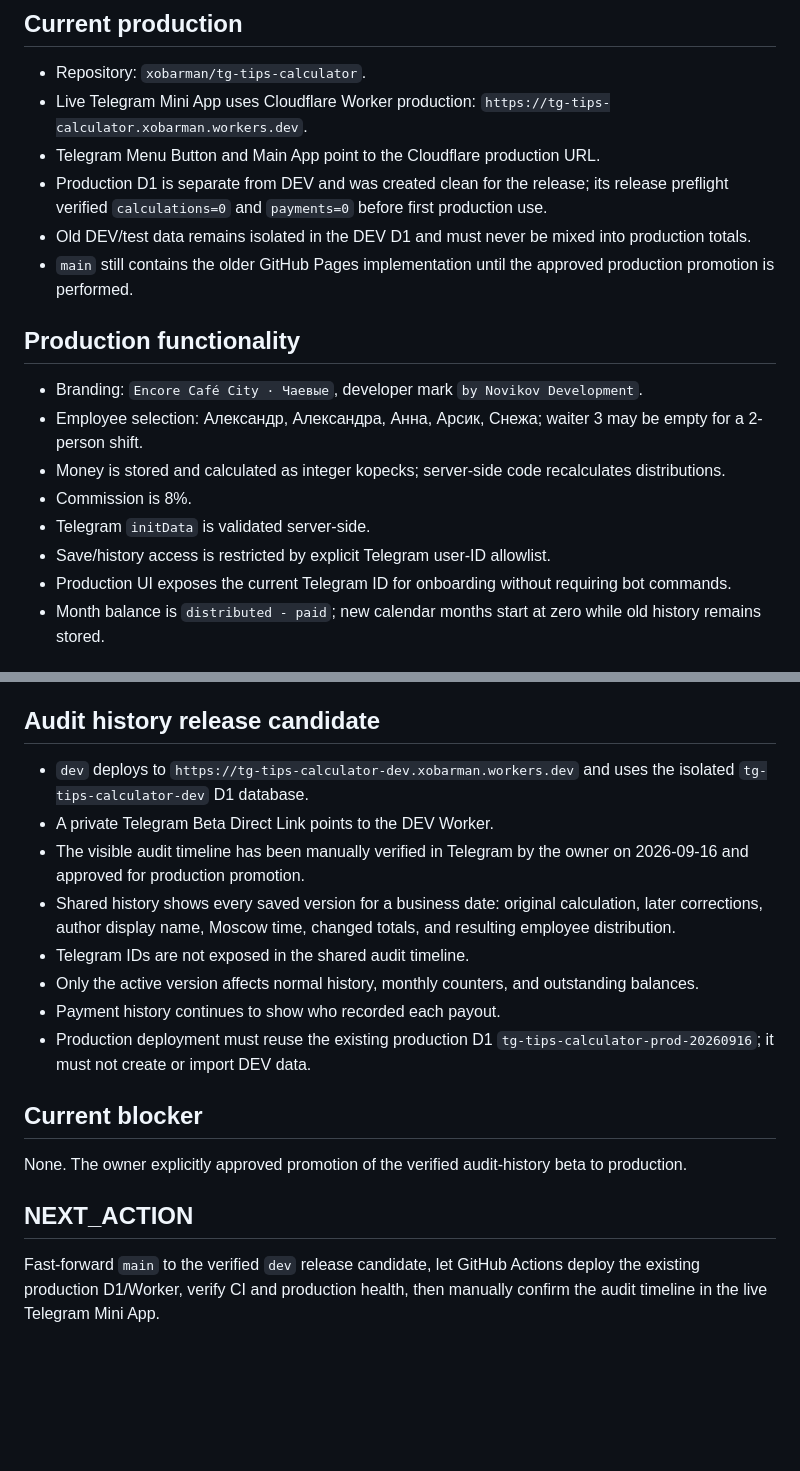
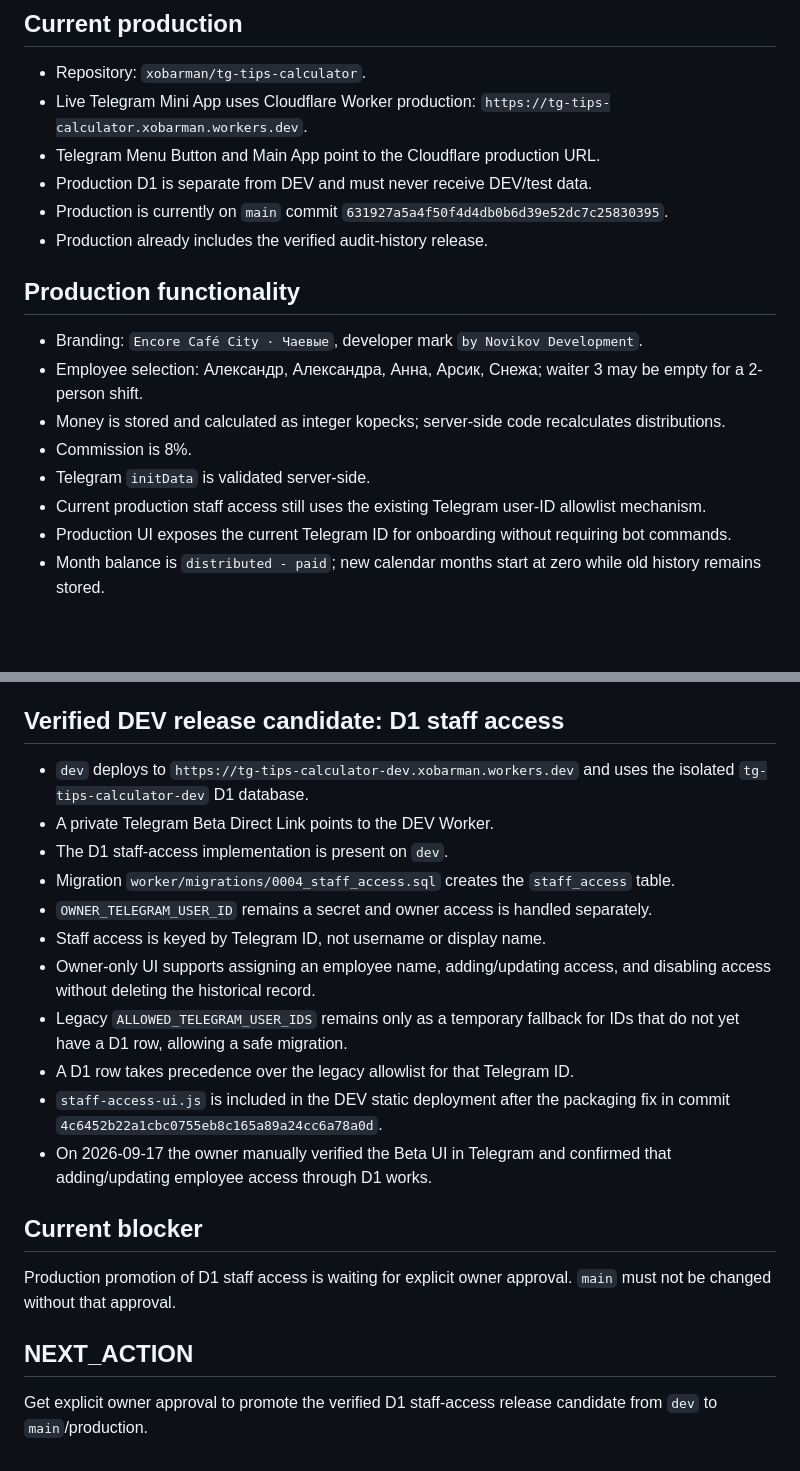
Before and after one commit to xobarman/tg-tips-calculator, a Markdown page: PROJECT_STATE.md, 2 parts joined by grey strips. Drawn GitHub-style; blank space fills up the shorter version.

Commit message:
state: record verified D1 staff access beta

```diff
--- a/PROJECT_STATE.md
+++ b/PROJECT_STATE.md
@@ -4,9 +4,9 @@
 - Repository: `xobarman/tg-tips-calculator`.
 - Live Telegram Mini App uses Cloudflare Worker production: `https://tg-tips-calculator.xobarman.workers.dev`.
 - Telegram Menu Button and Main App point to the Cloudflare production URL.
-- Production D1 is separate from DEV and was created clean for the release; its release preflight verified `calculations=0` and `payments=0` before first production use.
-- Old DEV/test data remains isolated in the DEV D1 and must never be mixed into production totals.
-- `main` still contains the older GitHub Pages implementation until the approved production promotion is performed.
+- Production D1 is separate from DEV and must never receive DEV/test data.
+- Production is currently on `main` commit `631927a5a4f50f4d4db0b6d39e52dc7c25830395`.
+- Production already includes the verified audit-history release.
 
 ## Production functionality
 - Branding: `Encore Café City · Чаевые`, developer mark `by Novikov Development`.
@@ -14,7 +14,7 @@
 - Money is stored and calculated as integer kopecks; server-side code recalculates distributions.
 - Commission is 8%.
 - Telegram `initData` is validated server-side.
-- Save/history access is restricted by explicit Telegram user-ID allowlist.
+- Current production staff access still uses the existing Telegram user-ID allowlist mechanism.
 - Production UI exposes the current Telegram ID for onboarding without requiring bot commands.
 - Month balance is `distributed - paid`; new calendar months start at zero while old history remains stored.
 
@@ -28,18 +28,21 @@
 - Only the configured owner may record payouts.
 - Payment history stores who recorded each payout.
 
-## Audit history release candidate
+## Verified DEV release candidate: D1 staff access
 - `dev` deploys to `https://tg-tips-calculator-dev.xobarman.workers.dev` and uses the isolated `tg-tips-calculator-dev` D1 database.
 - A private Telegram Beta Direct Link points to the DEV Worker.
-- The visible audit timeline has been manually verified in Telegram by the owner on 2026-09-16 and approved for production promotion.
-- Shared history shows every saved version for a business date: original calculation, later corrections, author display name, Moscow time, changed totals, and resulting employee distribution.
-- Telegram IDs are not exposed in the shared audit timeline.
-- Only the active version affects normal history, monthly counters, and outstanding balances.
-- Payment history continues to show who recorded each payout.
-- Production deployment must reuse the existing production D1 `tg-tips-calculator-prod-20260916`; it must not create or import DEV data.
+- The D1 staff-access implementation is present on `dev`.
+- Migration `worker/migrations/0004_staff_access.sql` creates the `staff_access` table.
+- `OWNER_TELEGRAM_USER_ID` remains a secret and owner access is handled separately.
+- Staff access is keyed by Telegram ID, not username or display name.
+- Owner-only UI supports assigning an employee name, adding/updating access, and disabling access without deleting the historical record.
+- Legacy `ALLOWED_TELEGRAM_USER_IDS` remains only as a temporary fallback for IDs that do not yet have a D1 row, allowing a safe migration.
+- A D1 row takes precedence over the legacy allowlist for that Telegram ID.
+- `staff-access-ui.js` is included in the DEV static deployment after the packaging fix in commit `4c6452b22a1cbc0755eb8c165a89a24cc6a78a0d`.
+- On 2026-09-17 the owner manually verified the Beta UI in Telegram and confirmed that adding/updating employee access through D1 works.
 
 ## Current blocker
-None. The owner explicitly approved promotion of the verified audit-history beta to production.
+Production promotion of D1 staff access is waiting for explicit owner approval. `main` must not be changed without that approval.
 
 ## NEXT_ACTION
-Fast-forward `main` to the verified `dev` release candidate, let GitHub Actions deploy the existing production D1/Worker, verify CI and production health, then manually confirm the audit timeline in the live Telegram Mini App.
+Get explicit owner approval to promote the verified D1 staff-access release candidate from `dev` to `main`/production.
```
